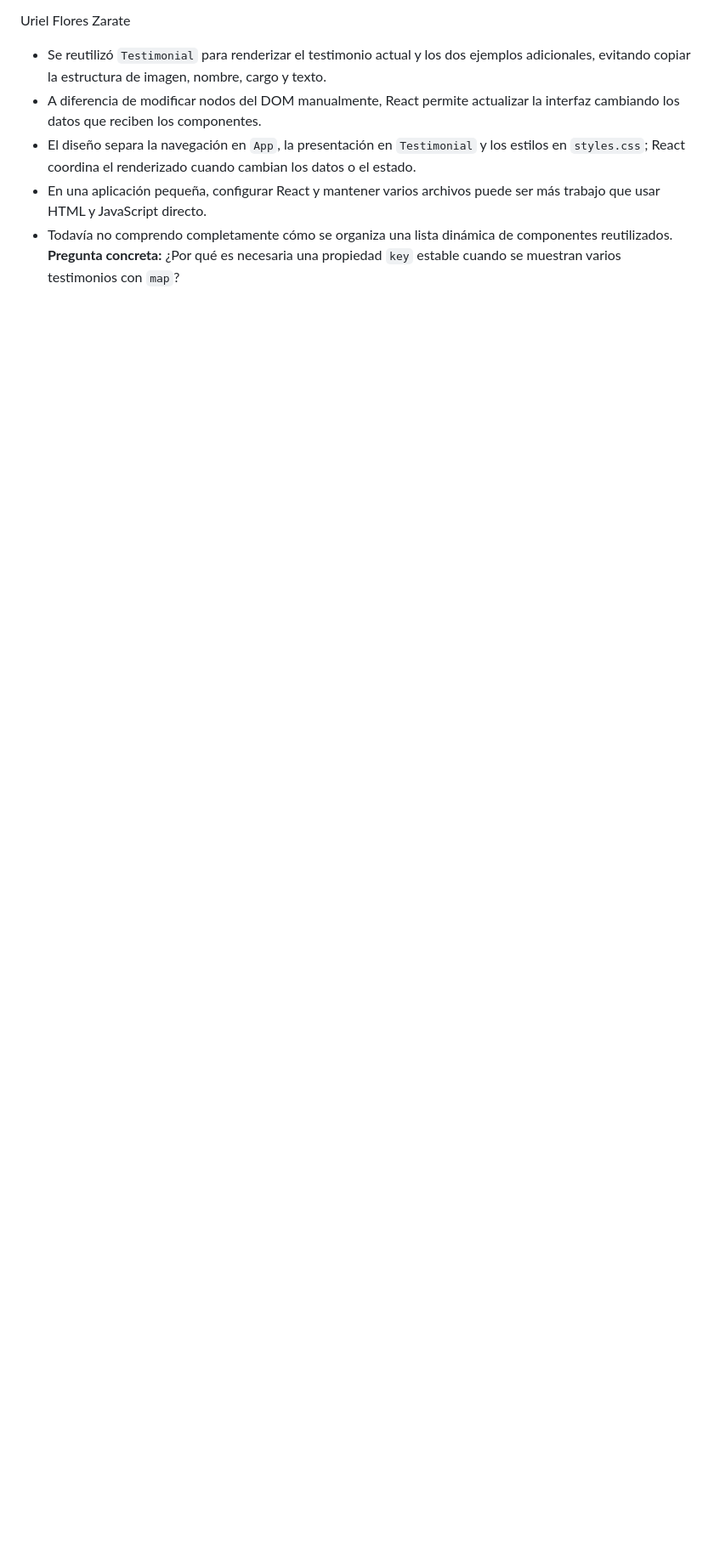
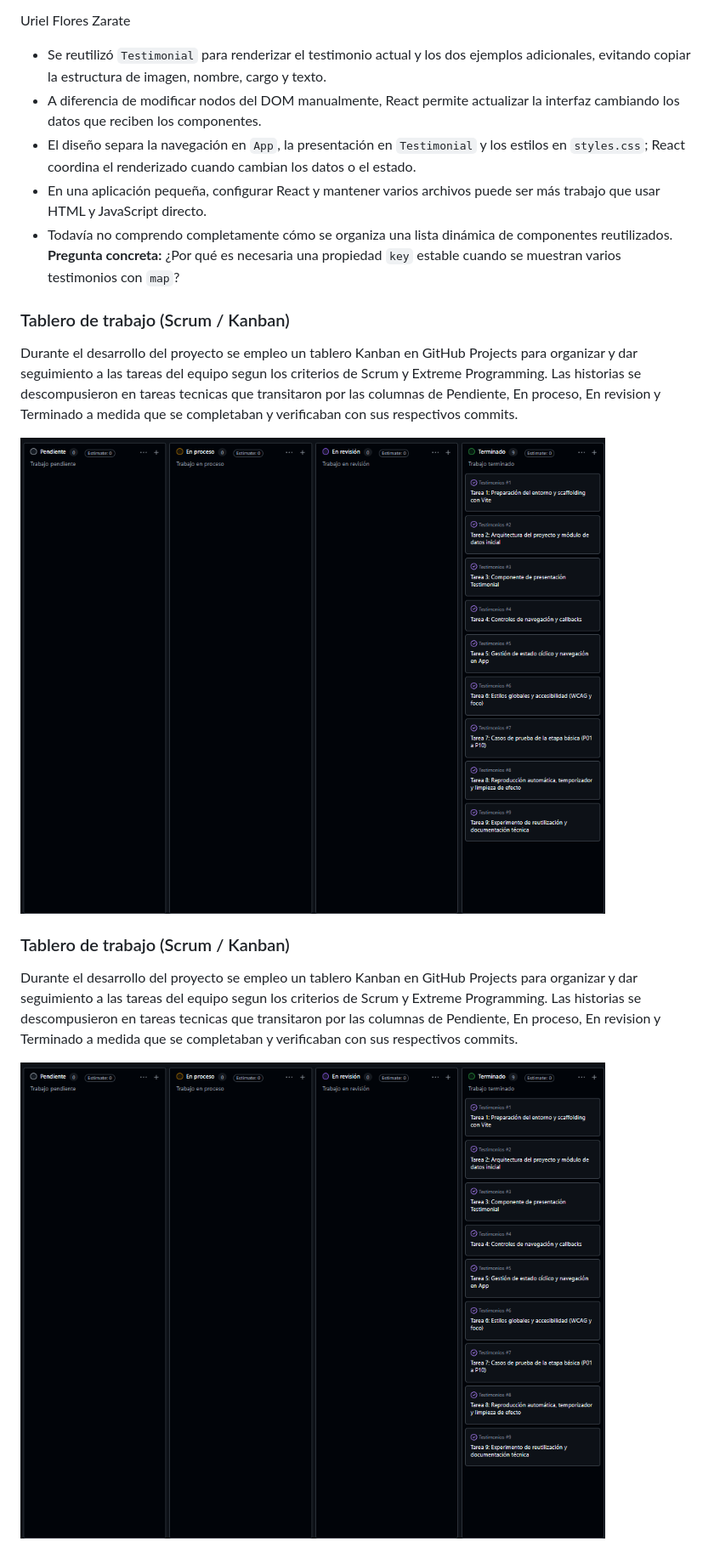
Before and after one commit to UFzDev/Testimonios, a Markdown page: README.md, the part around the change. Shown at 85% size. Rendered like a GitHub page; pictures changed too: docs/evidencias/Tablero_Kanban.png (added); blank space fills up the shorter version.

Commit message:
docs: agregar evidencia de tablero Kanban en README - Driver: Uriel, Navigator: Manu
Co-authored-by: Manu <manuel020f@gmail.com>

```diff
--- a/README.md
+++ b/README.md
@@ -518,3 +518,17 @@ Uriel Flores Zarate
 - El diseño separa la navegación en `App`, la presentación en `Testimonial` y los estilos en `styles.css`; React coordina el renderizado cuando cambian los datos o el estado.
 - En una aplicación pequeña, configurar React y mantener varios archivos puede ser más trabajo que usar HTML y JavaScript directo.
 - Todavía no comprendo completamente cómo se organiza una lista dinámica de componentes reutilizados. **Pregunta concreta:** ¿Por qué es necesaria una propiedad `key` estable cuando se muestran varios testimonios con `map`?
+
+
+### Tablero de trabajo (Scrum / Kanban)
+
+Durante el desarrollo del proyecto se empleo un tablero Kanban en GitHub Projects para organizar y dar seguimiento a las tareas del equipo segun los criterios de Scrum y Extreme Programming. Las historias se descompusieron en tareas tecnicas que transitaron por las columnas de Pendiente, En proceso, En revision y Terminado a medida que se completaban y verificaban con sus respectivos commits.
+
+![Tablero Kanban en GitHub Projects](docs/evidencias/Tablero_Kanban.png)
+
+
+### Tablero de trabajo (Scrum / Kanban)
+
+Durante el desarrollo del proyecto se empleo un tablero Kanban en GitHub Projects para organizar y dar seguimiento a las tareas del equipo segun los criterios de Scrum y Extreme Programming. Las historias se descompusieron en tareas tecnicas que transitaron por las columnas de Pendiente, En proceso, En revision y Terminado a medida que se completaban y verificaban con sus respectivos commits.
+
+![Tablero Kanban en GitHub Projects](docs/evidencias/Tablero_Kanban.png)
```
